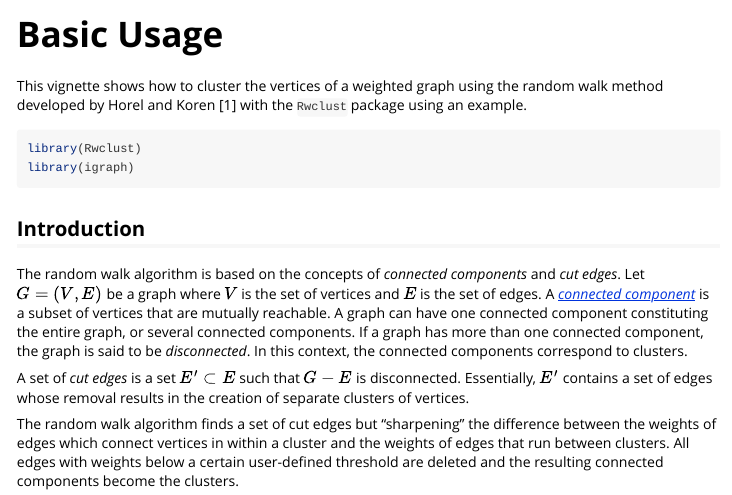
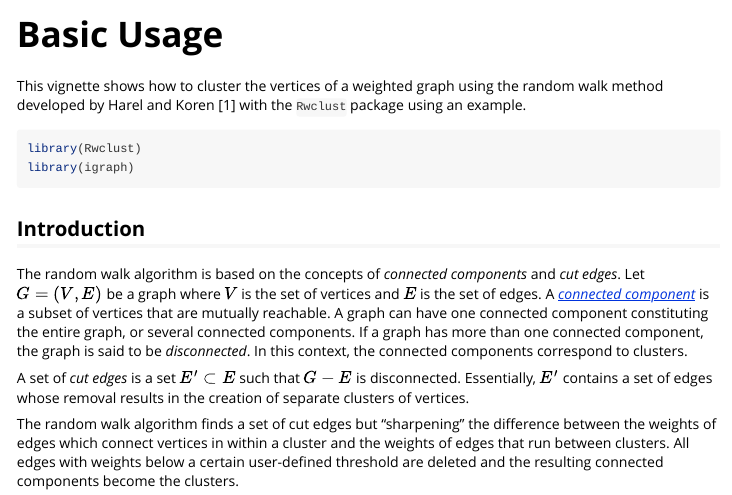
Before and after one commit to csprock/Rwclust, an R Markdown document (vignettes/basic_usage.Rmd): the page in a window 1100 px wide, from its top. Rendered offline with R 4.5, knitr and Pandoc, with nearby package versions; code that draws random numbers runs with fixed seeds of ours; some code elsewhere in the file could not run offline.

Commit message:
fixed typo in one of the author names

````diff
--- a/vignettes/basic_usage.Rmd
+++ b/vignettes/basic_usage.Rmd
@@ -14,7 +14,7 @@ knitr::opts_chunk$set(
 )
 ```
 
-This vignette shows how to cluster the vertices of a weighted graph using the random walk method developed by Horel and Koren [1] with the `Rwclust` package using an example.
+This vignette shows how to cluster the vertices of a weighted graph using the random walk method developed by Harel and Koren [1] with the `Rwclust` package using an example.
 
 ```{r setup, message=FALSE}
 library(Rwclust)
````
Also changed, not shown: README.md.
